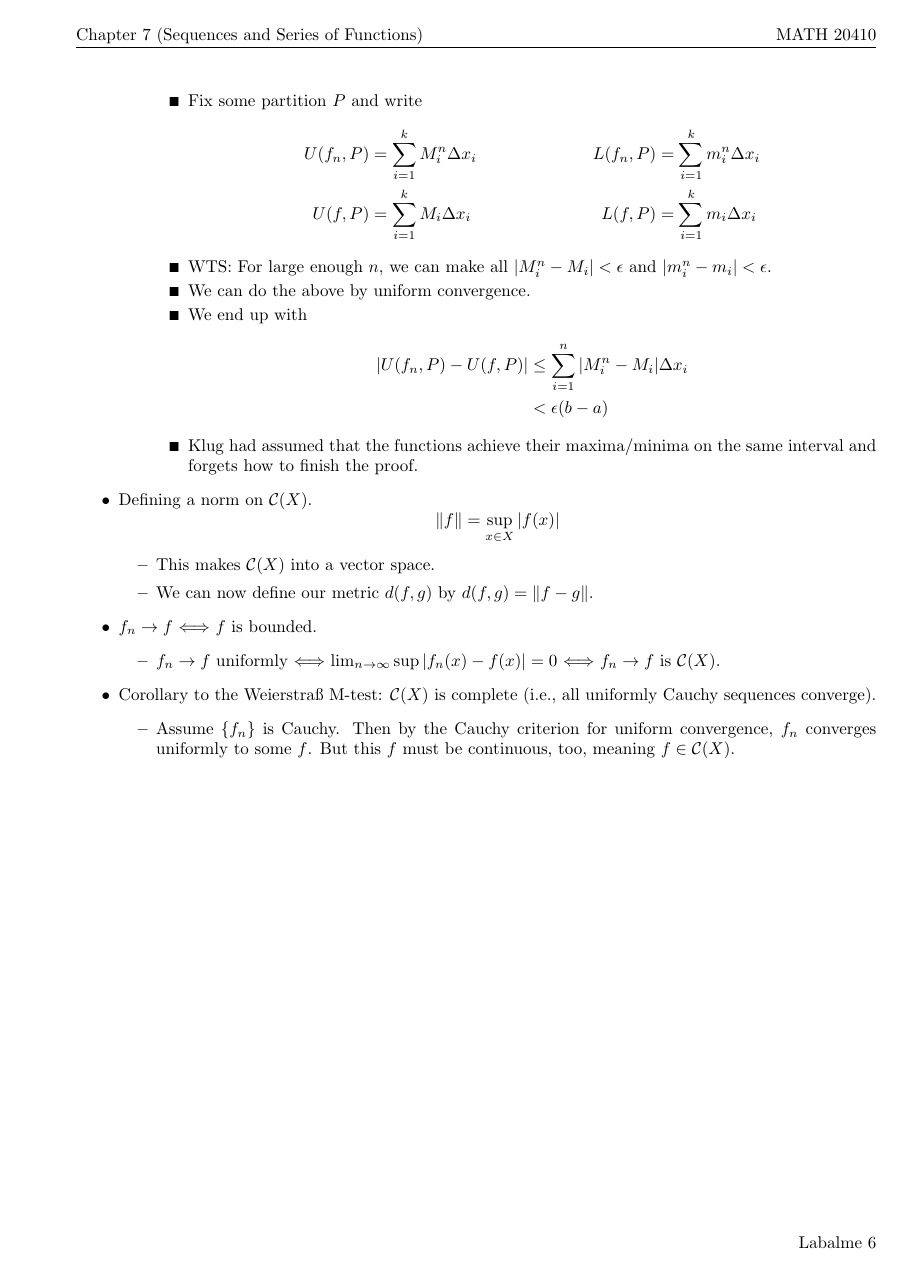
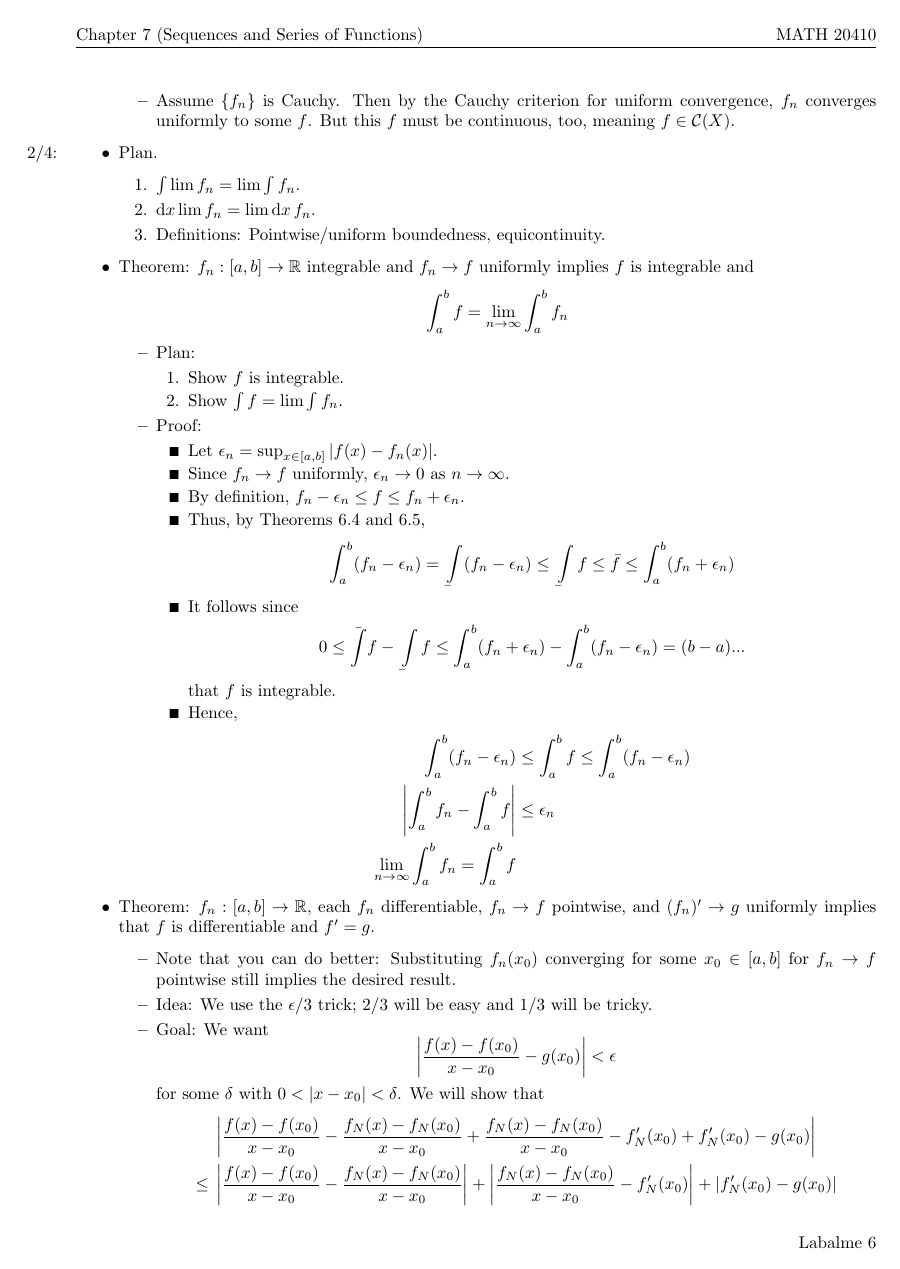
Before and after one commit to shadypuck/MATH20410Notes, a LaTeX thesis (Notes/notes.tex, which reads Notes/Chapter7/chapter7.tex, preamble.tex): page 8 of 8 before the commit and page 8 of 9 after it. Compiled offline with pdfLaTeX.

Commit message:
Sequence Derivatives / Integrals / Definitions

```diff
--- a/Notes/Chapter7/chapter7.tex
+++ b/Notes/Chapter7/chapter7.tex
@@ -96,21 +85,3 @@
-        \begin{itemize}
-            \item Fix some partition $P$ and write
-            \begin{align*}
-                U(f_n,P) &= \sum_{i=1}^kM_i^n\Delta x_i&
-                    L(f_n,P) &= \sum_{i=1}^km_i^n\Delta x_i\\
-                U(f,P) &= \sum_{i=1}^kM_i\Delta x_i&
-                    L(f,P) &= \sum_{i=1}^km_i\Delta x_i
-            \end{align*}
-            \item WTS: For large enough $n$, we can make all $|M_i^n-M_i|<\epsilon$ and $|m_i^n-m_i|<\epsilon$.
-            \item We can do the above by uniform convergence.
-            \item We end up with
-            \begin{align*}
-                |U(f_n,P)-U(f,P)| &\leq \sum_{i=1}^n|M_i^n-M_i|\Delta x_i\\
-                &< \epsilon(b-a)
-            \end{align*}
-            \item Klug had assumed that the functions achieve their maxima/minima on the same interval and forgets how to finish the proof.
-        \end{itemize}
-    \end{itemize}
     \item Defining a norm on $\mathcal{C}(X)$.
     \begin{equation*}
         \norm{f} = \sup_{x\in X}|f(x)|
@@ -127,3 +98,73 @@
     \begin{itemize}
         \item Assume $\{f_n\}$ is Cauchy. Then by the Cauchy criterion for uniform convergence, $f_n$ converges uniformly to some $f$. But this $f$ must be continuous, too, meaning $f\in\mathcal{C}(X)$.
     \end{itemize}
+    \item \marginnote{2/4:}Plan.
+    \begin{enumerate}
+        \item $\int\lim f_n=\lim\int f_n$.
+        \item $\dd{x}\lim f_n=\lim\dd{x}f_n$.
+        \item Definitions: Pointwise/uniform boundedness, equicontinuity.
+    \end{enumerate}
+    \item Theorem: $f_n:[a,b]\to\R$ integrable and $f_n\to f$ uniformly implies $f$ is integrable and
+    \begin{equation*}
+        \int_a^bf = \lim_{n\to\infty}\int_a^bf_n
+    \end{equation*}
+    \begin{itemize}
+        \item Plan:
+        \begin{enumerate}
+            \item Show $f$ is integrable.
+            \item Show $\int f=\lim\int f_n$.
+        \end{enumerate}
+        \item Proof:
+        \begin{itemize}
+            % \item Fix some partition $P$ and write
+            % \begin{align*}
+            %     U(f_n,P) &= \sum_{i=1}^kM_i^n\Delta x_i&
+            %         L(f_n,P) &= \sum_{i=1}^km_i^n\Delta x_i\\
+            %     U(f,P) &= \sum_{i=1}^kM_i\Delta x_i&
+            %         L(f,P) &= \sum_{i=1}^km_i\Delta x_i
+            % \end{align*}
+            % \item WTS: For large enough $n$, we can make all $|M_i^n-M_i|<\epsilon$ and $|m_i^n-m_i|<\epsilon$.
+            % \item We can do the above by uniform convergence.
+            % \item We end up with
+            % \begin{align*}
+            %     |U(f_n,P)-U(f,P)| &\leq \sum_{i=1}^n|M_i^n-M_i|\Delta x_i\\
+            %     &< \epsilon(b-a)
+            % \end{align*}
+            \item Let $\epsilon_n=\sup_{x\in[a,b]}|f(x)-f_n(x)|$.
+            \item Since $f_n\to f$ uniformly, $\epsilon_n\to 0$ as $n\to\infty$.
+            \item By definition, $f_n-\epsilon_n\leq f\leq f_n+\epsilon_n$.
+            \item Thus, by Theorems 6.4 and 6.5,
+            \begin{equation*}
+                \int_a^b(f_n-\epsilon_n) = \underaccent{\bar}{\int}(f_n-\epsilon_n)
+                \leq \underaccent{\bar}{\int}f
+                \leq \bar{f}
+                \leq \int_a^b(f_n+\epsilon_n)
+            \end{equation*}
+            \item It follows since
+            \begin{equation*}
+                0 \leq \bar{\int}f-\underaccent{\bar}{\int}f
+                \leq \int_a^b(f_n+\epsilon_n)-\int_a^b(f_n-\epsilon_n)
+                = (b-a)...
+            \end{equation*}
+            that $f$ is integrable.
+            \item Hence,
+            \begin{align*}
+                \int_a^b(f_n-\epsilon_n) &\leq \int_a^bf \leq \int_a^b(f_n-\epsilon_n)\\
+                \left| \int_a^bf_n-\int_a^bf \right| &\leq \epsilon_n\\
+                \lim_{n\to\infty}\int_a^bf_n = \int_a^bf
+            \end{align*}
+        \end{itemize}
+    \end{itemize}
+    \item Theorem: $f_n:[a,b]\to\R$, each $f_n$ differentiable, $f_n\to f$ pointwise, and $(f_n)'\to g$ uniformly implies that $f$ is differentiable and $f'=g$.
+    \begin{itemize}
+        \item Note that you can do better: Substituting $f_n(x_0)$ converging for some $x_0\in[a,b]$ for $f_n\to f$ pointwise still implies the desired result.
+        \item Idea: We use the $\epsilon/3$ trick; $2/3$ will be easy and $1/3$ will be tricky.
+        \item Goal: We want
+        \begin{equation*}
+            \left| \frac{f(x)-f(x_0)}{x-x_0}-g(x_0) \right| < \epsilon
+        \end{equation*}
+        for some $\delta$ with $0<|x-x_0|<\delta$. We will show that
+        \begin{align*}
+            {}& \left| \frac{f(x)-f(x_0)}{x-x_0}-\frac{f_N(x)-f_N(x_0)}{x-x_0}+\frac{f_N(x)-f_N(x_0)}{x-x_0}-f'_N(x_0)+f'_N(x_0)-g(x_0) \right|\\
+            \leq{}& \left| \frac{f(x)-f(x_0)}{x-x_0}-\frac{f_N(x)-f_N(x_0)}{x-x_0} \right|+\left| \frac{f_N(x)-f_N(x_0)}{x-x_0}-f'_N(x_0) \right|+\left| f'_N(x_0)-g(x_0) \right|
+        \end{align*}
@@ -129,0 +174 @@
+            \item For the left inequality, it will suffice to show the Cauchy condition
--- a/preamble.tex
+++ b/preamble.tex
@@ -8,7 +8,7 @@
 \usepackage[style=apa]{biblatex}
 \usepackage{tikz}
 \usepackage{amsmath,amssymb,amsthm}
-\usepackage{physics,mathrsfs,mathtools}
+\usepackage{physics,mathrsfs,mathtools,accents}
 \usepackage[hidelinks]{hyperref}
 
 \MakeOuterQuote{"}
```
Also changed, not shown: Notes/Chapter7/chapter7.pdf, Notes/notes.pdf, Notes/Chapter7/chapter7.tex (32 more changed lines).
